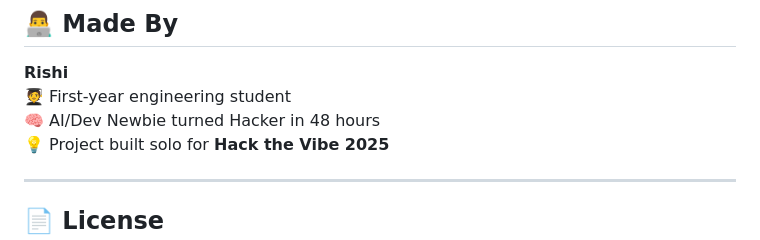
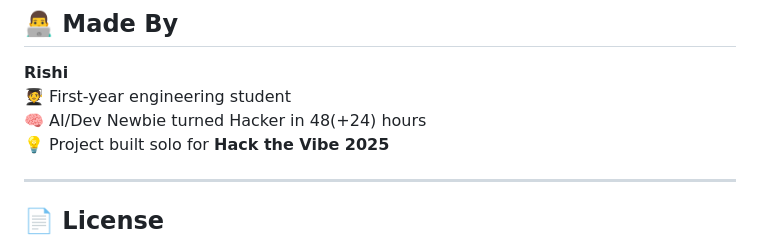
Before and after one commit to Rishap6/Need2Tool, a Markdown page: README.md, the part around the change. Rendered like a GitHub page.

```diff
--- a/README.md
+++ b/README.md
@@ -92,7 +92,7 @@ Need2Tool doesn’t just talk. It **builds real, usable tools** that run immedia
 
 **Rishi**
 🧑‍🎓 First-year engineering student
-🧠 AI/Dev Newbie turned Hacker in 48 hours
+🧠 AI/Dev Newbie turned Hacker in 48(+24) hours
 💡 Project built solo for **Hack the Vibe 2025**
 
 ---
```
